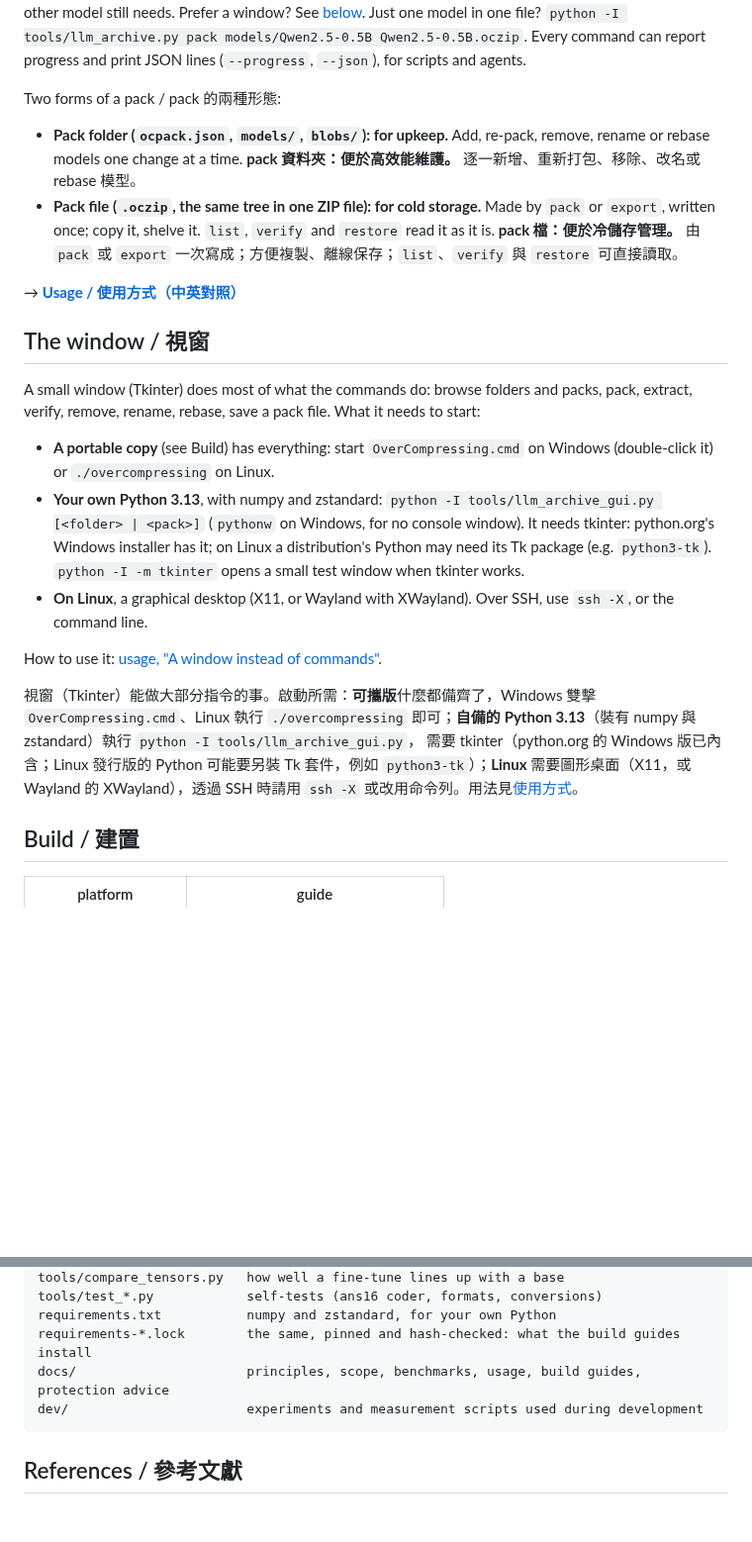
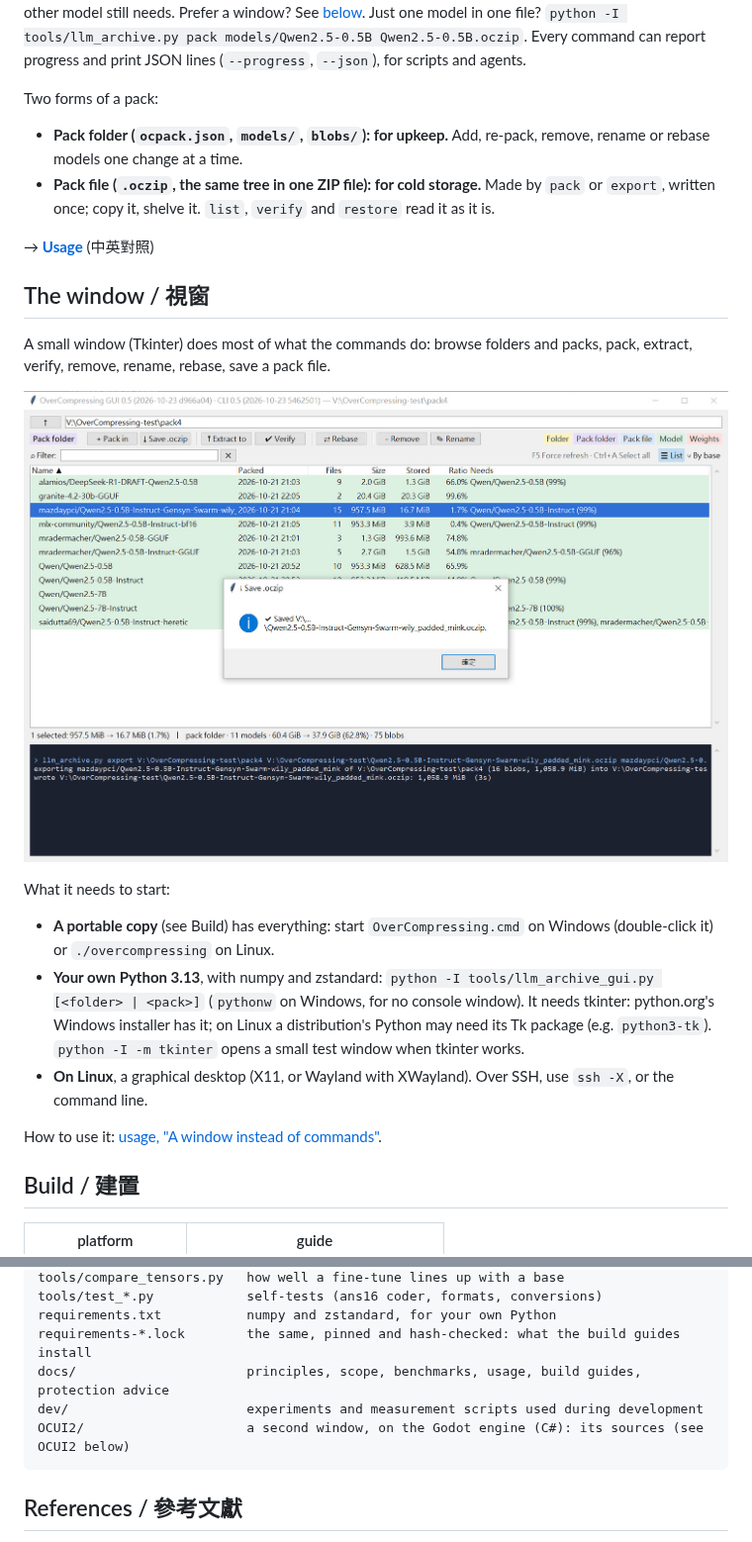
Before and after one commit to overdoingism/OverCompressing, a Markdown page: README.md, 2 parts joined by grey strips. Shown at 99% size. Drawn GitHub-style; pictures changed too: img/TheGUI.jpg (added); blank space fills up the shorter version.

````diff
--- a/README.md
+++ b/README.md
@@ -81,21 +81,23 @@ Prefer a window? See [below](#the-window--視窗). Just one model in one file? `
 Qwen2.5-0.5B.oczip`. Every command can report progress and print JSON lines (`--progress`, `--json`), for scripts and
 agents.
 
-Two forms of a pack / pack 的兩種形態:
+Two forms of a pack:
 
 - **Pack folder (`ocpack.json`, `models/`, `blobs/`): for upkeep.** Add, re-pack, remove, rename or rebase models one
   change at a time.
-  **pack 資料夾：便於高效能維護。** 逐一新增、重新打包、移除、改名或 rebase 模型。
 - **Pack file (`.oczip`, the same tree in one ZIP file): for cold storage.** Made by `pack` or `export`, written once;
   copy it, shelve it. `list`, `verify` and `restore` read it as it is.
-  **pack 檔：便於冷儲存管理。** 由 `pack` 或 `export` 一次寫成；方便複製、離線保存；`list`、`verify` 與 `restore` 可直接讀取。
 
-→ **[Usage / 使用方式（中英對照）](docs/usage.md)**
+→ **[Usage](docs/usage.md)** (中英對照)
 
 ## The window / 視窗
 
 A small window (Tkinter) does most of what the commands do: browse folders and packs, pack, extract, verify, remove,
-rename, rebase, save a pack file. What it needs to start:
+rename, rebase, save a pack file.
+
+![The window: a pack folder listed as its models, what each needs, and the log of a command it ran](img/TheGUI.jpg)
+
+What it needs to start:
 
 - **A portable copy** (see Build) has everything: start `OverCompressing.cmd` on Windows (double-click it) or
   `./overcompressing` on Linux.
@@ -106,11 +108,6 @@ rename, rebase, save a pack file. What it needs to start:
 - **On Linux**, a graphical desktop (X11, or Wayland with XWayland). Over SSH, use `ssh -X`, or the command line.
 
 How to use it: [usage, "A window instead of commands"](docs/usage.md#a-window-instead-of-commands).
-
-視窗（Tkinter）能做大部分指令的事。啟動所需：**可攜版**什麼都備齊了，Windows 雙擊 `OverCompressing.cmd`、Linux 執行
-`./overcompressing` 即可；**自備的 Python 3.13**（裝有 numpy 與 zstandard）執行 `python -I tools/llm_archive_gui.py`，
-需要 tkinter（python.org 的 Windows 版已內含；Linux 發行版的 Python 可能要另裝 Tk 套件，例如 `python3-tk`）；**Linux**
-需要圖形桌面（X11，或 Wayland 的 XWayland），透過 SSH 時請用 `ssh -X` 或改用命令列。用法見[使用方式](docs/usage.md#圖形介面)。
 
 ## Build / 建置
 
@@ -145,6 +142,7 @@ requirements.txt           numpy and zstandard, for your own Python
 requirements-*.lock        the same, pinned and hash-checked: what the build guides install
 docs/                      principles, scope, benchmarks, usage, build guides, protection advice
 dev/                       experiments and measurement scripts used during development
+OCUI2/                     a second window, on the Godot engine (C#): its sources (see OCUI2 below)
 ```
 
 ## References / 參考文獻
````
Also changed, not shown: other parts of README.md (+27 -0 lines), img/TheGUI2.jpg (added).
